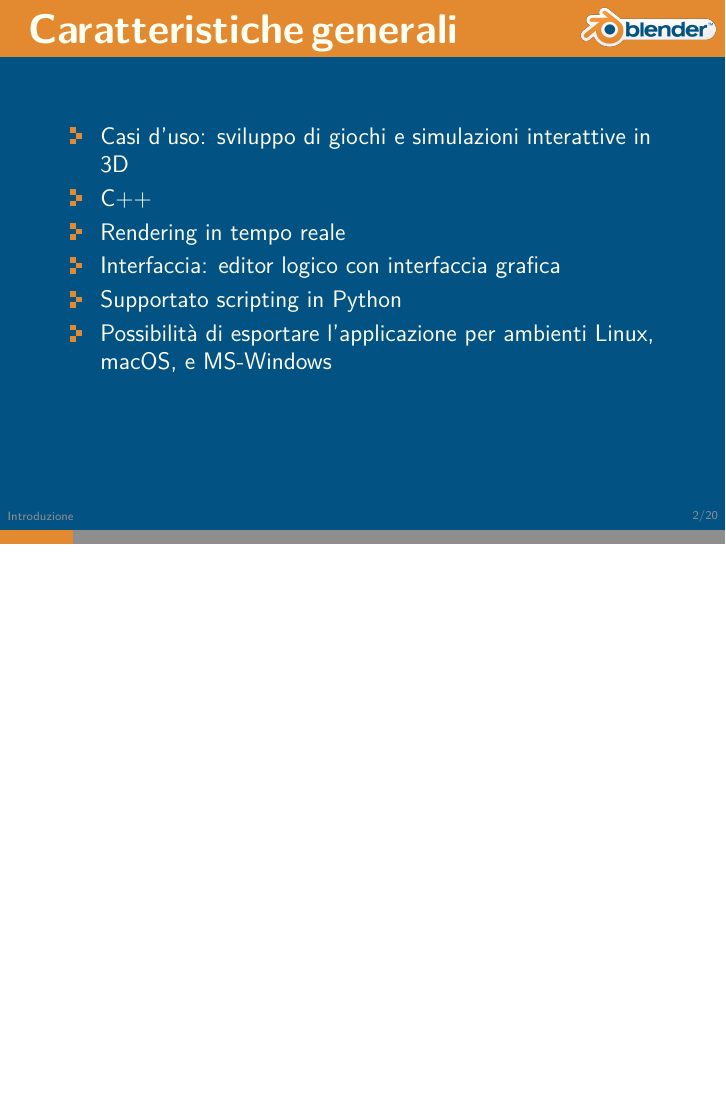
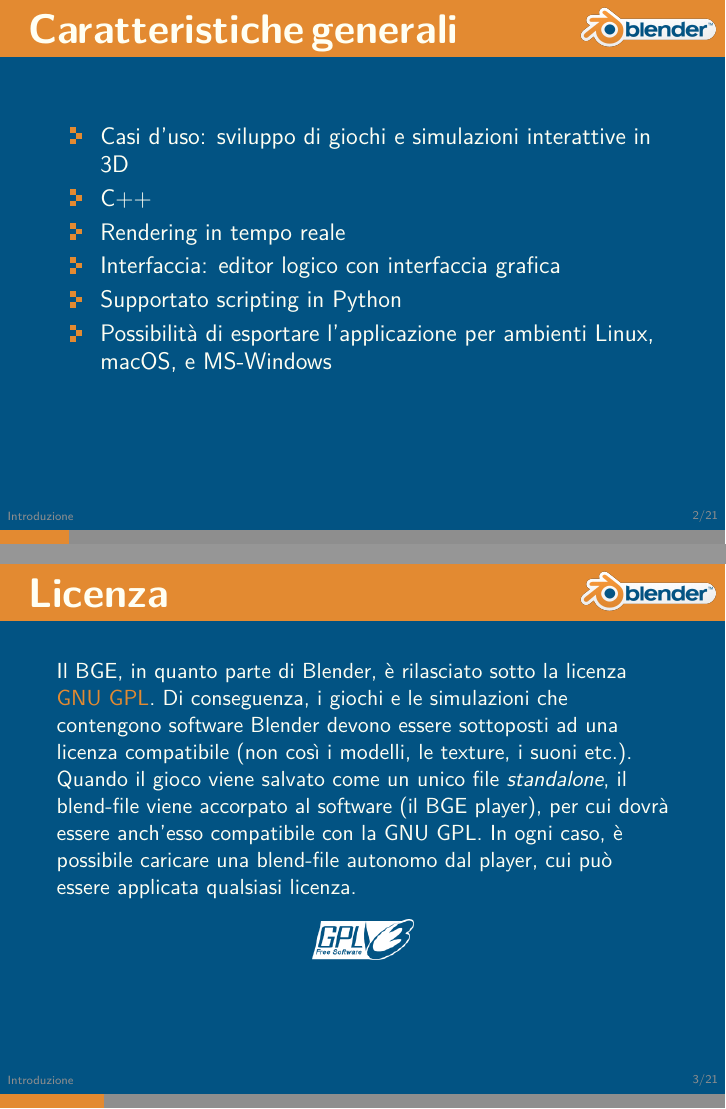
Before and after one commit to Disorganizzazione/BGE-presentation, LaTeX slides (BGE-presentation/bge_presentation.tex): page 4 of 22 before the commit and pages 4 and 5 of 23 after it, the two joined at a grey line, the shorter picture padded with empty space. Compiled offline with XeLaTeX.

Commit message:
License.

```diff
--- a/BGE-presentation/bge_presentation.tex
+++ b/BGE-presentation/bge_presentation.tex
@@ -57,6 +57,12 @@
 				\item Supportato scripting in Python
 				\item Possibilità di esportare l'applicazione per ambienti Linux, macOS, e MS-Windows
 			\end{itemize}
+		\end{frame}
+		\begin{frame}
+			\frametitle{Licenza}
+			Il BGE, in quanto parte di Blender, è rilasciato sotto la licenza \hyperlink{https://www.gnu.org/licenses/gpl-3.0.en.html}{\textcolor{BlenderOrange}{GNU GPL}}. Di conseguenza, i giochi e le simulazioni che contengono software Blender devono essere sottoposti ad una licenza compatibile (non così i modelli, le texture, i suoni etc.).
+			Quando il gioco viene salvato come un unico file \textit{standalone}, il blend-file viene accorpato al software (il BGE player), per cui dovrà essere anch'esso compatibile con la GNU GPL. In ogni caso, è possibile caricare una blend-file autonomo dal player, cui può essere applicata qualsiasi licenza.
+			\image[images/gpl.png][scale=0.4]
 		\end{frame}
 		\begin{frame}
 			\frametitle{Librerie}
```
Also changed, not shown: BGE-presentation/images/gpl.png (added).
